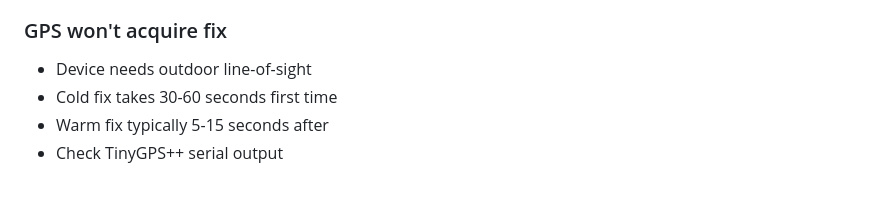
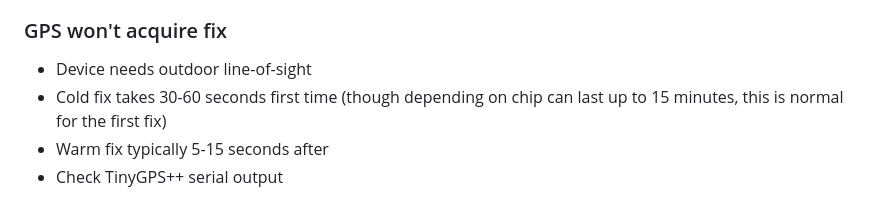
Before and after one commit to paulmarx-dev/GPS-LoRa-Tracker, a Markdown page: README.md, the part around the change. Drawn GitHub-style.

```diff
--- a/README.md
+++ b/README.md
@@ -215,7 +215,7 @@ Serial monitor shows:
 
 ### GPS won't acquire fix
 - Device needs outdoor line-of-sight
-- Cold fix takes 30-60 seconds first time
+- Cold fix takes 30-60 seconds first time (though depending on chip can last up to 15 minutes, this is normal for the first fix)
 - Warm fix typically 5-15 seconds after
 - Check TinyGPS++ serial output
 
```
